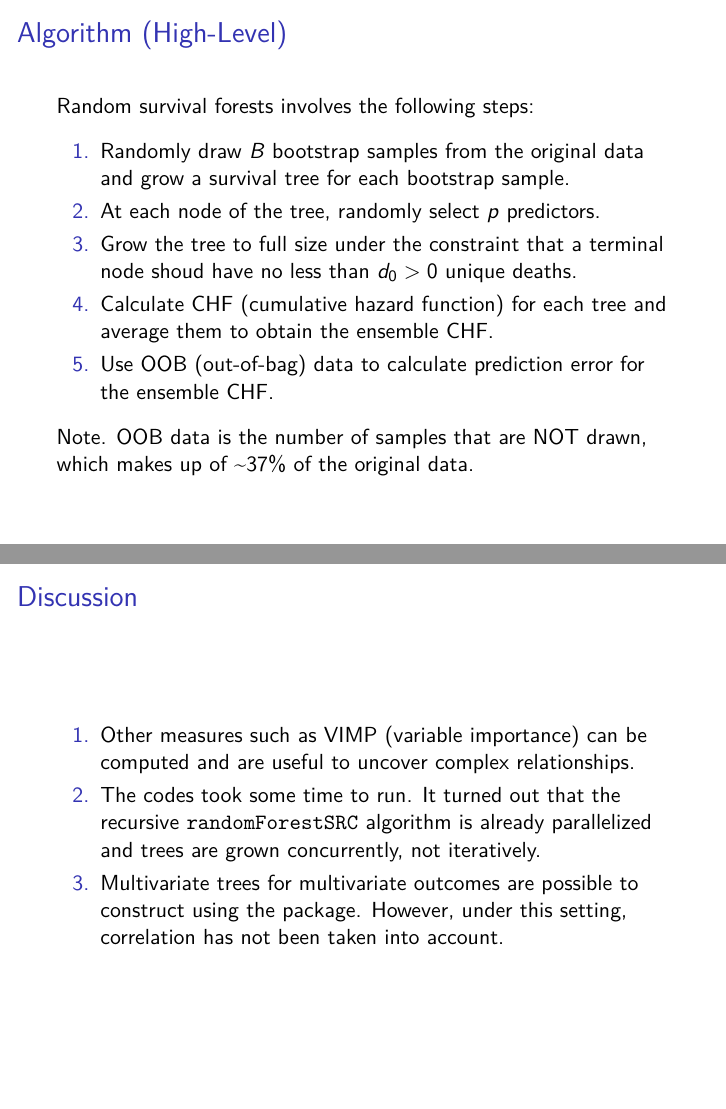
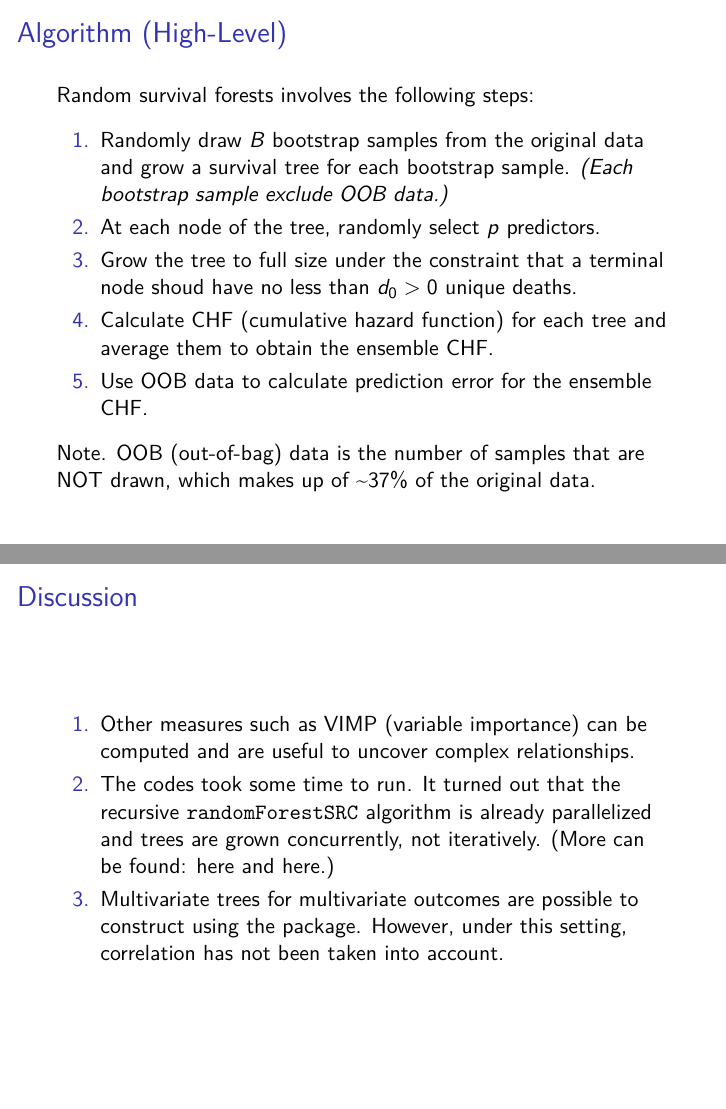
Before and after one commit to franceslinyc/Random-Survival-Forests-with-Liver-data-2022, an R Markdown document (analysis/Lin_ST625_Presentation.Rmd): pages 7 and 15 of 20, joined at a grey line. The pictures show the output file analysis/Lin_ST625_Presentation.pdf that the author committed with the source.

Commit message:
Finalize and add clarification and additional links

```diff
--- a/analysis/Lin_ST625_Presentation.Rmd
+++ b/analysis/Lin_ST625_Presentation.Rmd
@@ -78,7 +78,7 @@ in RSF must incorporate survival and censoring information.
 
 Random survival forests involves the following steps:
 
-1. Randomly draw $B$ bootstrap samples from the original data and grow a survival tree for each bootstrap sample.
+1. Randomly draw $B$ bootstrap samples from the original data and grow a survival tree for each bootstrap sample. *(Each bootstrap sample exclude OOB data.)*
 
 2. At each node of the tree, randomly select $p$ predictors.
 
@@ -86,9 +86,9 @@ Random survival forests involves the following steps:
 
 4. Calculate CHF (cumulative hazard function) for each tree and average them to obtain the ensemble CHF.
 
-5. Use OOB (out-of-bag) data to calculate prediction error for the ensemble CHF.
+5. Use OOB data to calculate prediction error for the ensemble CHF.
 
-Note. OOB data is the number of samples that are NOT drawn, which makes up of ~$37$% of the original data.
+Note. OOB (out-of-bag) data is the number of samples that are NOT drawn, which makes up of ~$37$% of the original data.
 
 
 ## Splitting Rules
@@ -203,7 +203,7 @@ Note. Precise steps for calculating the C-Index are omitted here. The idea is to
 
 1. Other measures such as VIMP (variable importance) can be computed and are useful to uncover complex relationships.
 
-2. The codes took some time to run. It turned out that the recursive `randomForestSRC` algorithm is already parallelized and trees are grown concurrently, not iteratively.
+2. The codes took some time to run. It turned out that the recursive `randomForestSRC` algorithm is already parallelized and trees are grown concurrently, not iteratively. (More can be found: [here](https://luminwin.github.io/randomForestSRC/articles/parallel.html) and [here](https://luminwin.github.io/randomForestSRC/articles/hybrid.html).)
 
 3. Multivariate trees for multivariate outcomes are possible to construct using the package. However, under this setting, correlation has not been taken into account.
 
```
Also changed, not shown: analysis/Lin_ST625_Presentation.pdf, analysis/Lin_ST625_Presentation.Rmd (2 more changed lines), 1 other file.
